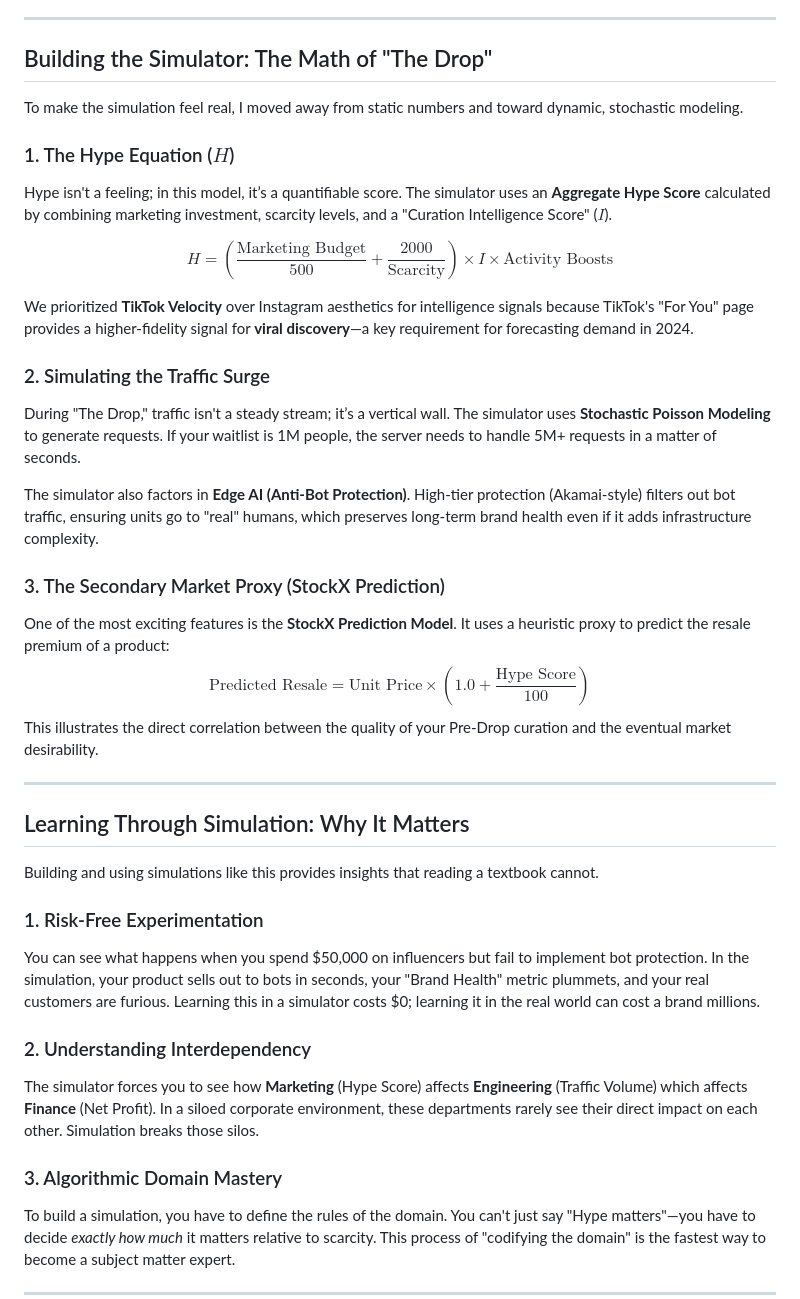
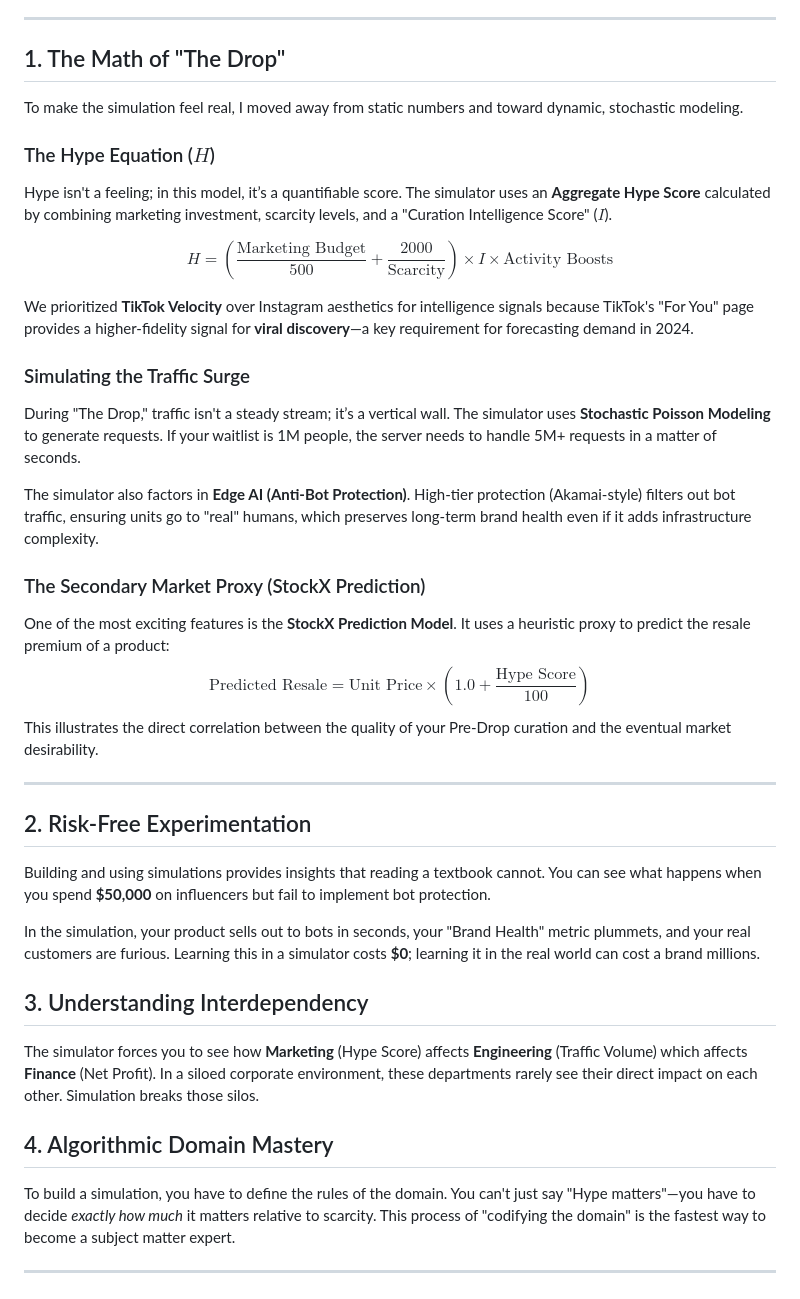
Before and after one commit to yisheng05/lukespeak-portfolio, a Markdown page: articles/hype-retailer-simulator.md, the part around the change. GitHub-like rendering.

Commit message:
style: align article headers and fix currency formatting

```diff
--- a/articles/hype-retailer-simulator.md
+++ b/articles/hype-retailer-simulator.md
@@ -17,40 +17,41 @@ The operational workflow is built around three distinct phases:
 
 ---
 
-## Building the Simulator: The Math of "The Drop"
+## 1. The Math of "The Drop"
 
 To make the simulation feel real, I moved away from static numbers and toward dynamic, stochastic modeling.
 
-### 1. The Hype Equation ($H$)
+### The Hype Equation ($H$)
 Hype isn't a feeling; in this model, it’s a quantifiable score. The simulator uses an **Aggregate Hype Score** calculated by combining marketing investment, scarcity levels, and a "Curation Intelligence Score" ($I$).
 
 $$H = \left( \frac{\text{Marketing Budget}}{500} + \frac{2000}{\text{Scarcity}} \right) \times I \times \text{Activity Boosts}$$
 
 We prioritized **TikTok Velocity** over Instagram aesthetics for intelligence signals because TikTok's "For You" page provides a higher-fidelity signal for **viral discovery**—a key requirement for forecasting demand in 2024.
 
-### 2. Simulating the Traffic Surge
+### Simulating the Traffic Surge
 During "The Drop," traffic isn't a steady stream; it’s a vertical wall. The simulator uses **Stochastic Poisson Modeling** to generate requests. If your waitlist is 1M people, the server needs to handle 5M+ requests in a matter of seconds.
 
 The simulator also factors in **Edge AI (Anti-Bot Protection)**. High-tier protection (Akamai-style) filters out bot traffic, ensuring units go to "real" humans, which preserves long-term brand health even if it adds infrastructure complexity.
 
-### 3. The Secondary Market Proxy (StockX Prediction)
+### The Secondary Market Proxy (StockX Prediction)
 One of the most exciting features is the **StockX Prediction Model**. It uses a heuristic proxy to predict the resale premium of a product:
 $$\text{Predicted Resale} = \text{Unit Price} \times \left(1.0 + \frac{\text{Hype Score}}{100}\right)$$
 This illustrates the direct correlation between the quality of your Pre-Drop curation and the eventual market desirability.
 
 ---
 
-## Learning Through Simulation: Why It Matters
+## 2. Risk-Free Experimentation
 
-Building and using simulations like this provides insights that reading a textbook cannot.
+Building and using simulations provides insights that reading a textbook cannot. You can see what happens when you spend **\$50,000** on influencers but fail to implement bot protection.
 
-### 1. Risk-Free Experimentation
-You can see what happens when you spend \$50,000 on influencers but fail to implement bot protection. In the simulation, your product sells out to bots in seconds, your "Brand Health" metric plummets, and your real customers are furious. Learning this in a simulator costs \$0; learning it in the real world can cost a brand millions.
+In the simulation, your product sells out to bots in seconds, your "Brand Health" metric plummets, and your real customers are furious. Learning this in a simulator costs **\$0**; learning it in the real world can cost a brand millions.
 
-### 2. Understanding Interdependency
+## 3. Understanding Interdependency
+
 The simulator forces you to see how **Marketing** (Hype Score) affects **Engineering** (Traffic Volume) which affects **Finance** (Net Profit). In a siloed corporate environment, these departments rarely see their direct impact on each other. Simulation breaks those silos.
 
-### 3. Algorithmic Domain Mastery
+## 4. Algorithmic Domain Mastery
+
 To build a simulation, you have to define the rules of the domain. You can't just say "Hype matters"—you have to decide *exactly how much* it matters relative to scarcity. This process of "codifying the domain" is the fastest way to become a subject matter expert.
 
 ---
```
